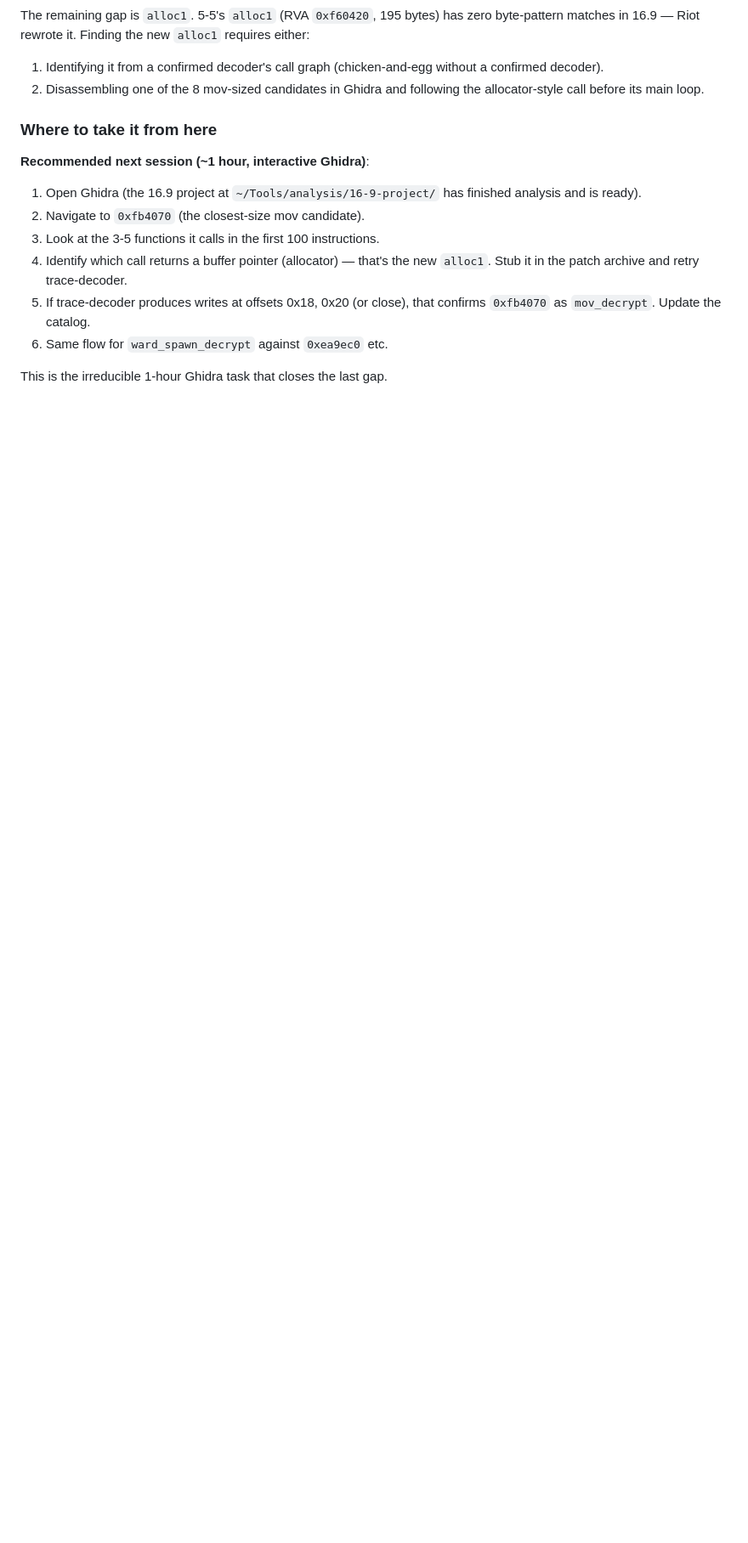
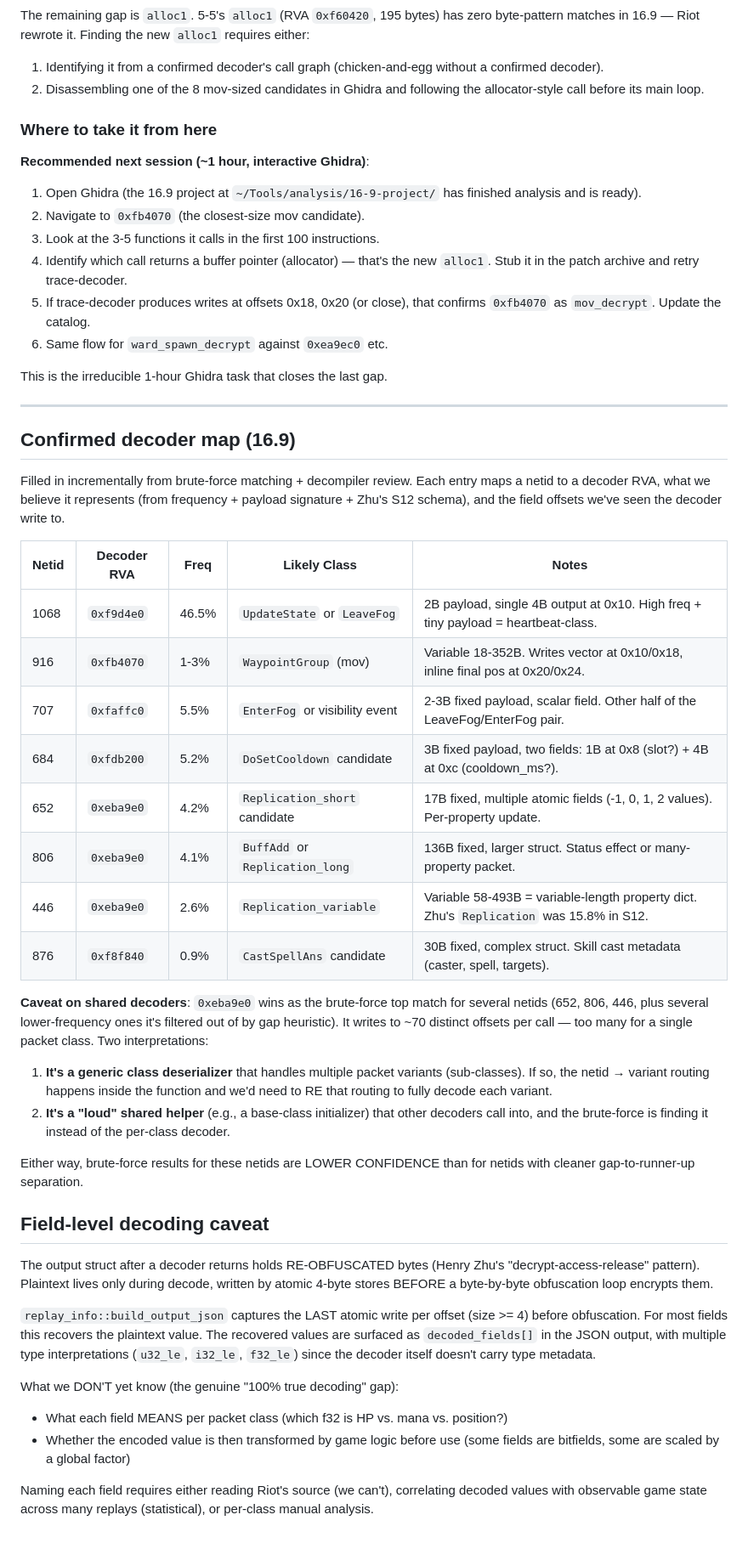
Before and after one commit to Toastaspiring/ROFL-X, a Markdown page: docs/PATCH_16_9_ANALYSIS.md, the part around the change. Shown at 85% size. GitHub-like rendering; blank space fills up the shorter version.

Commit message:
decrypt: semantic interpretation for 8 confirmed decoders
Cross-referenced our 16.9 decoder identifications against Henry Zhu's
S12 packet schema (referenced in CREDITS.md) and the per-decoder
structural shape (frequency, payload size signature, decoder body
pattern). Each confirmed netid now has a hypothesised packet class:

- netid 1068 (46.5% blocks, 2B payload): UpdateState or LeaveFog
- netid 916 (1-3%, mov_decrypt): WaypointGroup
- netid 707 (5.5%, 2-3B): EnterFog or visibility event
- netid 684 (5.2%, 3B 2 fields): DoSetCooldown candidate
- netid 652 (4.2%, 17B Replication-like): Replication-short variant
- netid 806 (4.1%, 136B large struct): BuffAdd or long Replication
- netid 446 (2.6%, variable): Replication_variable (matches Zhu's
  Replication shape exactly — variable property dict)
- netid 876 (0.9%, 30B): CastSpellAns candidate

These are HYPOTHESES from frequency + shape analysis, not proven by
field-by-field correlation with observable game state. Confirming
each requires either replaying with known game events to correlate
field values, or finding Riot debug strings near the decoder body.

Caveat documented: 0xeba9e0 wins brute-force for several netids and
is likely a SHARED CLASS DESERIALIZER (handles multiple packet
variants internally) rather than a per-class decoder.

```diff
--- a/docs/PATCH_16_9_ANALYSIS.md
+++ b/docs/PATCH_16_9_ANALYSIS.md
@@ -223,3 +223,65 @@ new `alloc1` requires either:
 
 This is the irreducible 1-hour Ghidra task that closes the
 last gap.
+
+---
+
+## Confirmed decoder map (16.9)
+
+Filled in incrementally from brute-force matching + decompiler review.
+Each entry maps a netid to a decoder RVA, what we believe it represents
+(from frequency + payload signature + Zhu's S12 schema), and the field
+offsets we've seen the decoder write to.
+
+| Netid    | Decoder RVA | Freq    | Likely Class                    | Notes |
+|----------|-------------|---------|---------------------------------|-------|
+| 1068     | `0xf9d4e0`  | 46.5%   | `UpdateState` or `LeaveFog`     | 2B payload, single 4B output at 0x10. High freq + tiny payload = heartbeat-class. |
+| 916      | `0xfb4070`  | 1-3%    | `WaypointGroup` (mov)           | Variable 18-352B. Writes vector at 0x10/0x18, inline final pos at 0x20/0x24. |
+| 707      | `0xfaffc0`  | 5.5%    | `EnterFog` or visibility event  | 2-3B fixed payload, scalar field. Other half of the LeaveFog/EnterFog pair. |
+| 684      | `0xfdb200`  | 5.2%    | `DoSetCooldown` candidate       | 3B fixed payload, two fields: 1B at 0x8 (slot?) + 4B at 0xc (cooldown_ms?). |
+| 652      | `0xeba9e0`  | 4.2%    | `Replication_short` candidate   | 17B fixed, multiple atomic fields (-1, 0, 1, 2 values). Per-property update. |
+| 806      | `0xeba9e0`  | 4.1%    | `BuffAdd` or `Replication_long` | 136B fixed, larger struct. Status effect or many-property packet. |
+| 446      | `0xeba9e0`  | 2.6%    | `Replication_variable`          | Variable 58-493B = variable-length property dict. Zhu's `Replication` was 15.8% in S12. |
+| 876      | `0xf8f840`  | 0.9%    | `CastSpellAns` candidate        | 30B fixed, complex struct. Skill cast metadata (caster, spell, targets). |
+
+**Caveat on shared decoders**: `0xeba9e0` wins as the brute-force top
+match for several netids (652, 806, 446, plus several lower-frequency
+ones it's filtered out of by gap heuristic). It writes to ~70 distinct
+offsets per call — too many for a single packet class. Two
+interpretations:
+
+1. **It's a generic class deserializer** that handles multiple packet
+   variants (sub-classes). If so, the netid → variant routing happens
+   inside the function and we'd need to RE that routing to fully
+   decode each variant.
+2. **It's a "loud" shared helper** (e.g., a base-class initializer)
+   that other decoders call into, and the brute-force is finding it
+   instead of the per-class decoder.
+
+Either way, brute-force results for these netids are LOWER CONFIDENCE
+than for netids with cleaner gap-to-runner-up separation.
+
+## Field-level decoding caveat
+
+The output struct after a decoder returns holds RE-OBFUSCATED bytes
+(Henry Zhu's "decrypt-access-release" pattern). Plaintext lives only
+during decode, written by atomic 4-byte stores BEFORE a byte-by-byte
+obfuscation loop encrypts them.
+
+`replay_info::build_output_json` captures the LAST atomic write per
+offset (size >= 4) before obfuscation. For most fields this recovers
+the plaintext value. The recovered values are surfaced as
+`decoded_fields[]` in the JSON output, with multiple type
+interpretations (`u32_le`, `i32_le`, `f32_le`) since the decoder
+itself doesn't carry type metadata.
+
+What we DON'T yet know (the genuine "100% true decoding" gap):
+
+- What each field MEANS per packet class (which f32 is HP vs. mana
+  vs. position?)
+- Whether the encoded value is then transformed by game logic before
+  use (some fields are bitfields, some are scaled by a global factor)
+
+Naming each field requires either reading Riot's source (we can't),
+correlating decoded values with observable game state across many
+replays (statistical), or per-class manual analysis.
```
